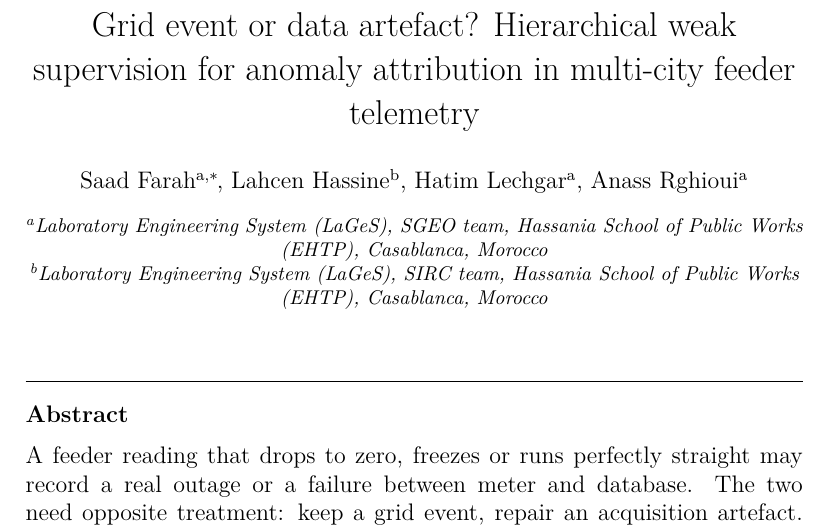
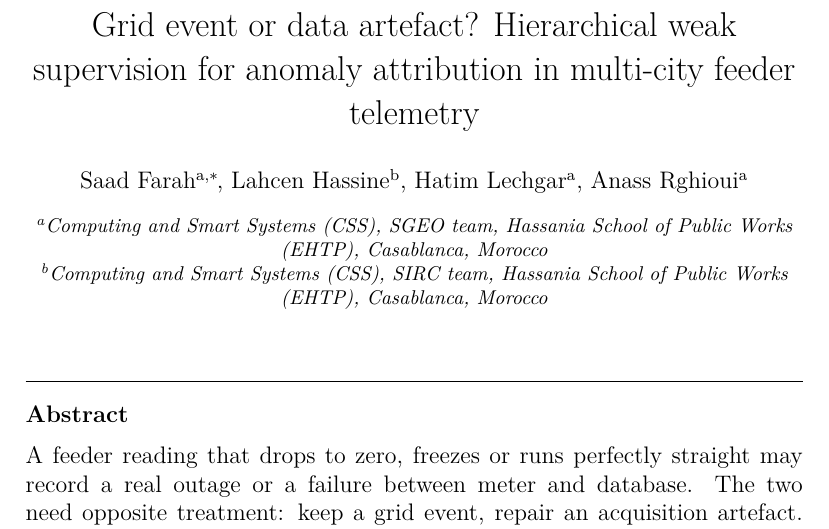
Before and after one commit to farah1902/grid-event-or-data-artefact, a LaTeX paper (paper/main.tex): part of page 1 of 46, cut so that both start at the same text. Compiled offline with pdfLaTeX.

Commit message:
Affiliations: laboratory renamed Computing and Smart Systems (CSS) (D101)
Co-Authored-By: Claude Opus 5.5 <noreply@anthropic.com>

```diff
--- a/paper/main.tex
+++ b/paper/main.tex
@@ -41,10 +41,10 @@
 \author[a]{Hatim Lechgar}
 \author[a]{Anass Rghioui}
 \cortext[cor1]{Corresponding author. Tel.: +212 689479013.}
-\affiliation[a]{organization={Laboratory Engineering System (LaGeS), SGEO team, Hassania School of Public Works (EHTP)},
+\affiliation[a]{organization={Computing and Smart Systems (CSS), SGEO team, Hassania School of Public Works (EHTP)},
                 city={Casablanca},
                 country={Morocco}}
-\affiliation[b]{organization={Laboratory Engineering System (LaGeS), SIRC team, Hassania School of Public Works (EHTP)},
+\affiliation[b]{organization={Computing and Smart Systems (CSS), SIRC team, Hassania School of Public Works (EHTP)},
                 city={Casablanca},
                 country={Morocco}}
 
```
Also changed, not shown: docs/decisions.md (+1 -1 lines), paper/main.pdf.
